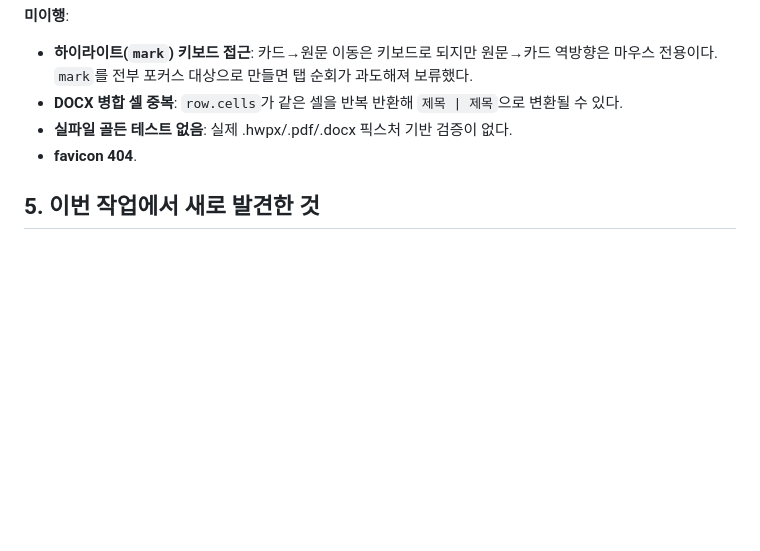
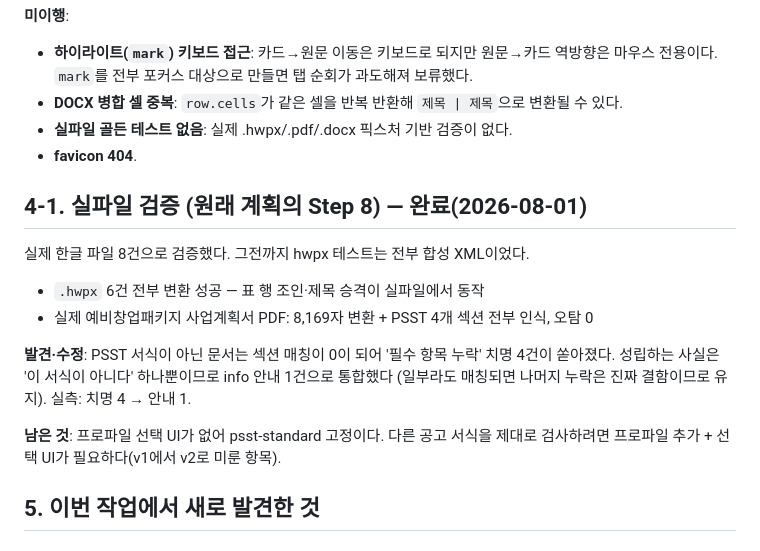
Before and after one commit to Choihello/plan-lint-web, a Markdown page: docs/REMAINING-RISKS.md, the part around the change. Rendered like a GitHub page; blank space fills up the shorter version.

Commit message:
docs: 실파일 검증 결과·서식 안내 수정 반영
Co-Authored-By: Claude Fable 5 <noreply@anthropic.com>

```diff
--- a/docs/REMAINING-RISKS.md
+++ b/docs/REMAINING-RISKS.md
@@ -101,6 +101,20 @@ Docker base 이미지 digest 고정.
 - **실파일 골든 테스트 없음**: 실제 .hwpx/.pdf/.docx 픽스처 기반 검증이 없다.
 - **favicon 404**.
 
+## 4-1. 실파일 검증 (원래 계획의 Step 8) — 완료(2026-08-01)
+
+실제 한글 파일 8건으로 검증했다. 그전까지 hwpx 테스트는 전부 합성 XML이었다.
+
+- `.hwpx` 6건 전부 변환 성공 — 표 행 조인·제목 승격이 실파일에서 동작
+- 실제 예비창업패키지 사업계획서 PDF: 8,169자 변환 + PSST 4개 섹션 전부 인식, 오탐 0
+
+**발견·수정**: PSST 서식이 아닌 문서는 섹션 매칭이 0이 되어 '필수 항목 누락' 치명 4건이
+쏟아졌다. 성립하는 사실은 '이 서식이 아니다' 하나뿐이므로 info 안내 1건으로 통합했다
+(일부라도 매칭되면 나머지 누락은 진짜 결함이므로 유지). 실측: 치명 4 → 안내 1.
+
+**남은 것**: 프로파일 선택 UI가 없어 psst-standard 고정이다. 다른 공고 서식을 제대로
+검사하려면 프로파일 추가 + 선택 UI가 필요하다(v1에서 v2로 미룬 항목).
+
 ## 5. 이번 작업에서 새로 발견한 것
 
 ### 5-1. LLM 호출 수가 문서 헤딩 수에 비례 (리뷰 문서보다 심각)
```
